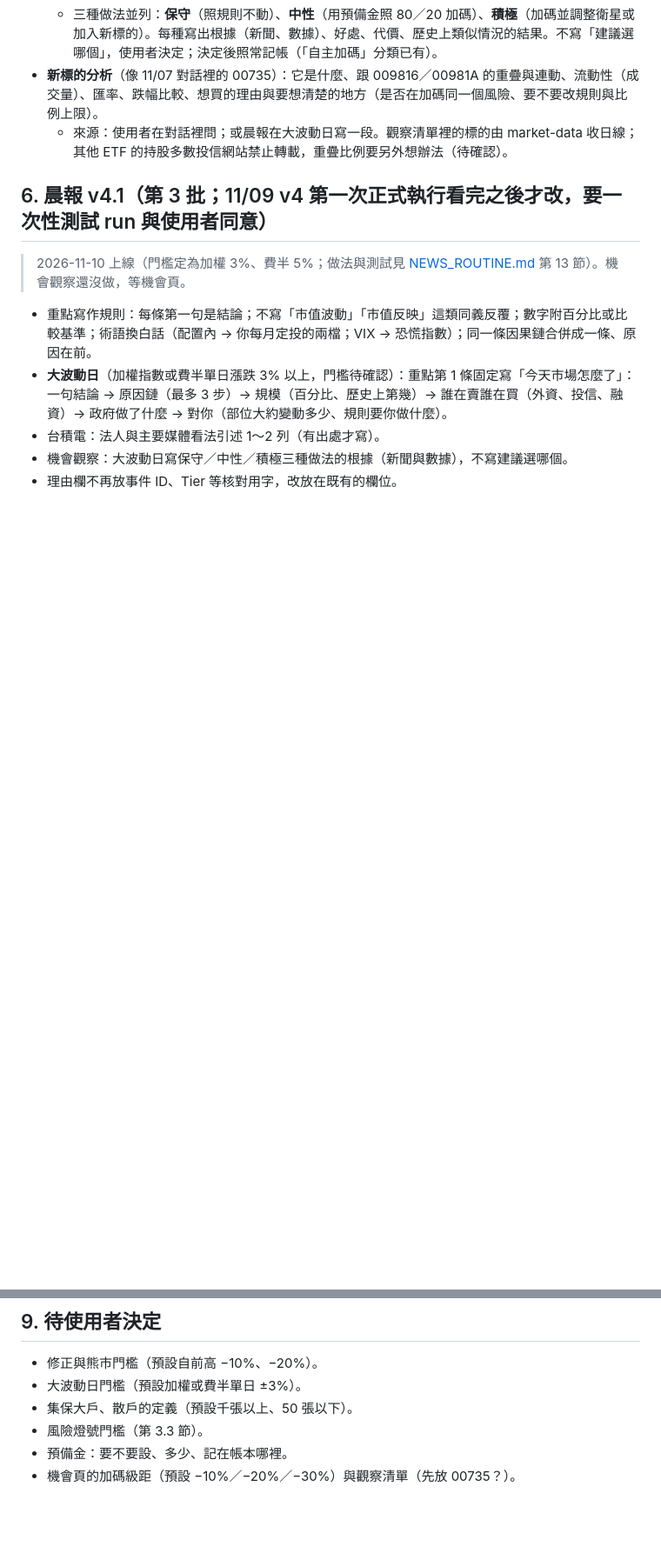
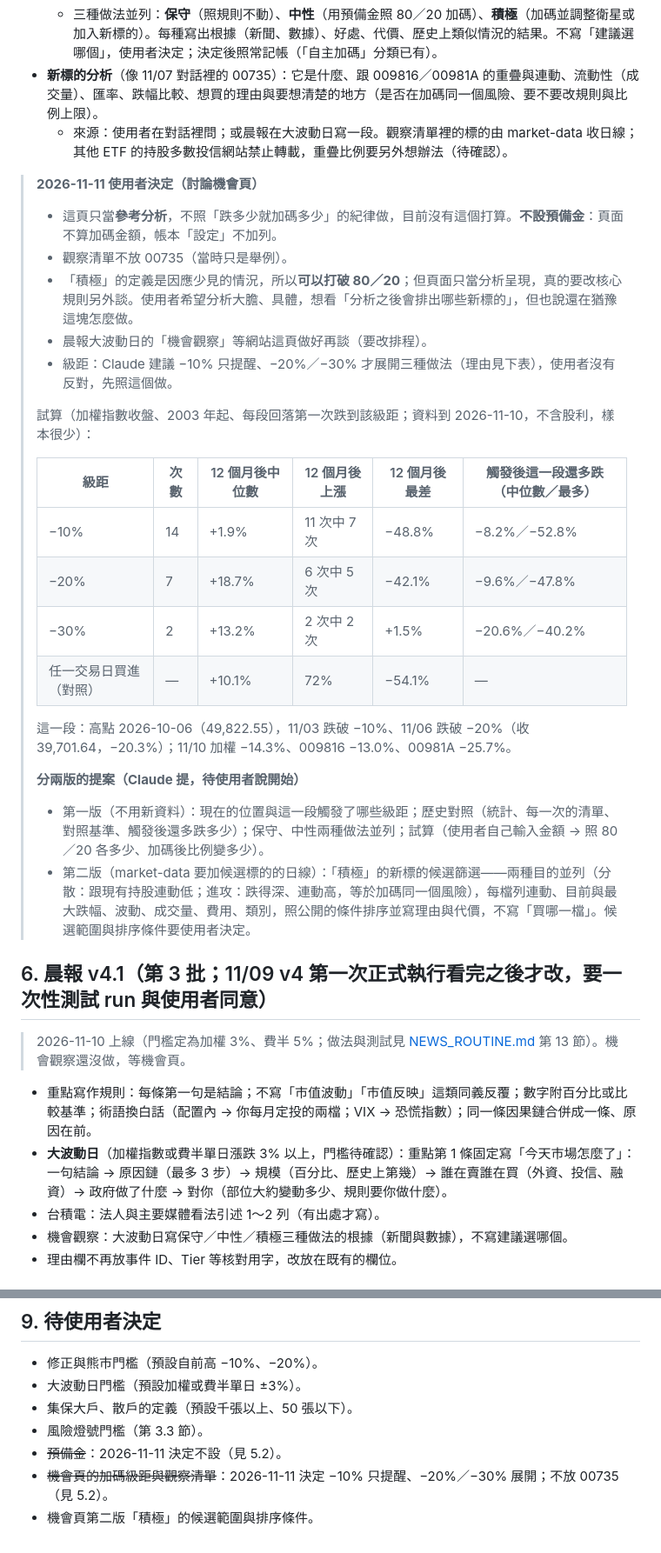
Before and after one commit to chaper123/stock-dashboard, a Markdown page: docs/INSIGHTS.md, 2 parts joined by grey strips. Shown at 87% size. GitHub-like rendering; blank space fills up the shorter version.

Commit message:
docs: 記錄機會頁的討論結果（只當參考分析、不設預備金、分兩版）
Co-Authored-By: Claude Fable 5.2 <noreply@anthropic.com>

```diff
--- a/docs/INSIGHTS.md
+++ b/docs/INSIGHTS.md
@@ -83,6 +83,28 @@
 - **新標的分析**（像 11/07 對話裡的 00735）：它是什麼、跟 009816／00981A 的重疊與連動、流動性（成交量）、匯率、跌幅比較、想買的理由與要想清楚的地方（是否在加碼同一個風險、要不要改規則與比例上限）。
   - 來源：使用者在對話裡問；或晨報在大波動日寫一段。觀察清單裡的標的由 market-data 收日線；其他 ETF 的持股多數投信網站禁止轉載，重疊比例要另外想辦法（待確認）。
 
+> **2026-11-11 使用者決定（討論機會頁）**
+> - 這頁只當**參考分析**，不照「跌多少就加碼多少」的紀律做，目前沒有這個打算。**不設預備金**：頁面不算加碼金額，帳本「設定」不加列。
+> - 觀察清單不放 00735（當時只是舉例）。
+> - 「積極」的定義是因應少見的情況，所以**可以打破 80／20**；但頁面只當分析呈現，真的要改核心規則另外談。使用者希望分析大膽、具體，想看「分析之後會排出哪些新標的」，但也說還在猶豫這塊怎麼做。
+> - 晨報大波動日的「機會觀察」等網站這頁做好再談（要改排程）。
+> - 級距：Claude 建議 −10% 只提醒、−20%／−30% 才展開三種做法（理由見下表），使用者沒有反對，先照這個做。
+>
+> 試算（加權指數收盤、2003 年起、每段回落第一次跌到該級距；資料到 2026-11-10，不含股利，樣本很少）：
+>
+> | 級距 | 次數 | 12 個月後中位數 | 12 個月後上漲 | 12 個月後最差 | 觸發後這一段還多跌（中位數／最多） |
+> |---|---|---|---|---|---|
+> | −10% | 14 | +1.9% | 11 次中 7 次 | −48.8% | −8.2%／−52.8% |
+> | −20% | 7 | +18.7% | 6 次中 5 次 | −42.1% | −9.6%／−47.8% |
+> | −30% | 2 | +13.2% | 2 次中 2 次 | +1.5% | −20.6%／−40.2% |
+> | 任一交易日買進（對照） | — | +10.1% | 72% | −54.1% | — |
+>
+> 這一段：高點 2026-10-06（49,822.55），11/03 跌破 −10%、11/06 跌破 −20%（收 39,701.64，−20.3%）；11/10 加權 −14.3%、009816 −13.0%、00981A −25.7%。
+>
+> **分兩版的提案（Claude 提，待使用者說開始）**
+> - 第一版（不用新資料）：現在的位置與這一段觸發了哪些級距；歷史對照（統計、每一次的清單、對照基準、觸發後還多跌多少）；保守、中性兩種做法並列；試算（使用者自己輸入金額 → 照 80／20 各多少、加碼後比例變多少）。
+> - 第二版（market-data 要加候選標的的日線）：「積極」的新標的候選篩選——兩種目的並列（分散：跟現有持股連動低；進攻：跌得深、連動高，等於加碼同一個風險），每檔列連動、目前與最大跌幅、波動、成交量、費用、類別，照公開的條件排序並寫理由與代價，不寫「買哪一檔」。候選範圍與排序條件要使用者決定。
+
 ## 6. 晨報 v4.1（第 3 批；11/09 v4 第一次正式執行看完之後才改，要一次性測試 run 與使用者同意）
 
 > 2026-11-10 上線（門檻定為加權 3%、費半 5%；做法與測試見 [NEWS_ROUTINE.md](NEWS_ROUTINE.md) 第 13 節）。機會觀察還沒做，等機會頁。
@@ -124,5 +146,6 @@
 - 大波動日門檻（預設加權或費半單日 ±3%）。
 - 集保大戶、散戶的定義（預設千張以上、50 張以下）。
 - 風險燈號門檻（第 3.3 節）。
-- 預備金：要不要設、多少、記在帳本哪裡。
-- 機會頁的加碼級距（預設 −10%／−20%／−30%）與觀察清單（先放 00735？）。
+- ~~預備金~~：2026-11-11 決定不設（見 5.2）。
+- ~~機會頁的加碼級距與觀察清單~~：2026-11-11 決定 −10% 只提醒、−20%／−30% 展開；不放 00735（見 5.2）。
+- 機會頁第二版「積極」的候選範圍與排序條件。
```
Also changed, not shown: docs/PROGRESS.md (+1 -1 lines).
